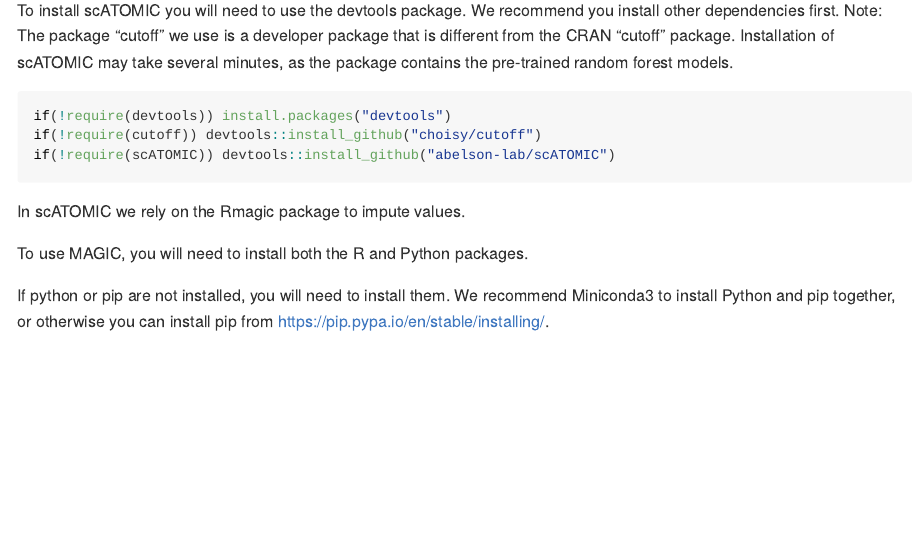
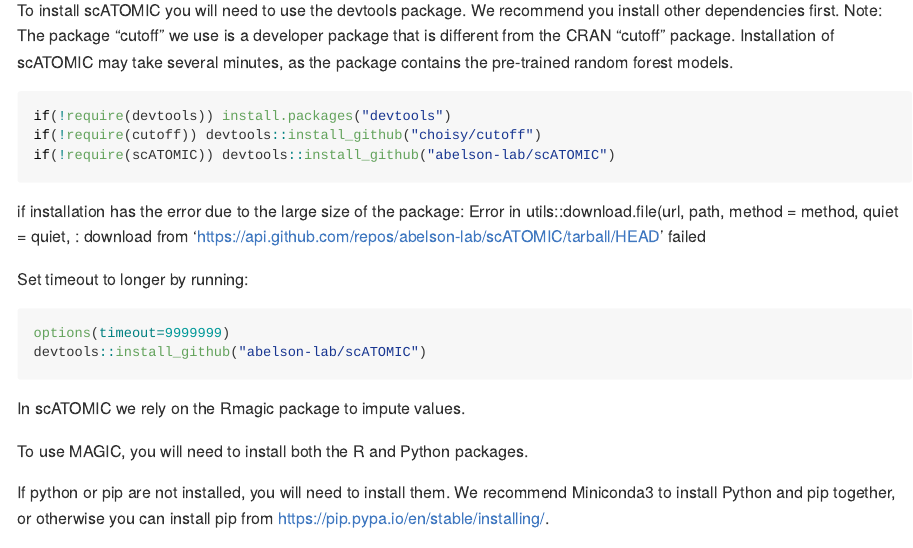
Before and after one commit to abelson-lab/scATOMIC, an R Markdown document (README.Rmd): the page in a window 1100 px wide, from 1360 px down. The pictures show the output file README.md that the author committed with the source, drawn offline in the style of GitHub; long lines of code are wrapped.

Commit message:
fixed install error in tutorial

````diff
--- a/README.Rmd
+++ b/README.Rmd
@@ -53,6 +53,19 @@
 
 
 ```
+
+if installation has the error due to the large size of the package:
+Error in utils::download.file(url, path, method = method, quiet = quiet, :
+download from 'https://api.github.com/repos/abelson-lab/scATOMIC/tarball/HEAD' failed
+
+
+Set timeout to longer by running:
+
+```{r, results='hide', eval=FALSE}
+options(timeout=9999999)
+devtools::install_github("abelson-lab/scATOMIC")
+```
+
 
 In scATOMIC we rely on the Rmagic package to impute values.
 
````
Also changed, not shown: README.md, README_files/figure-gfm/unnamed-chunk-24-1.png (added), 1 other file.
